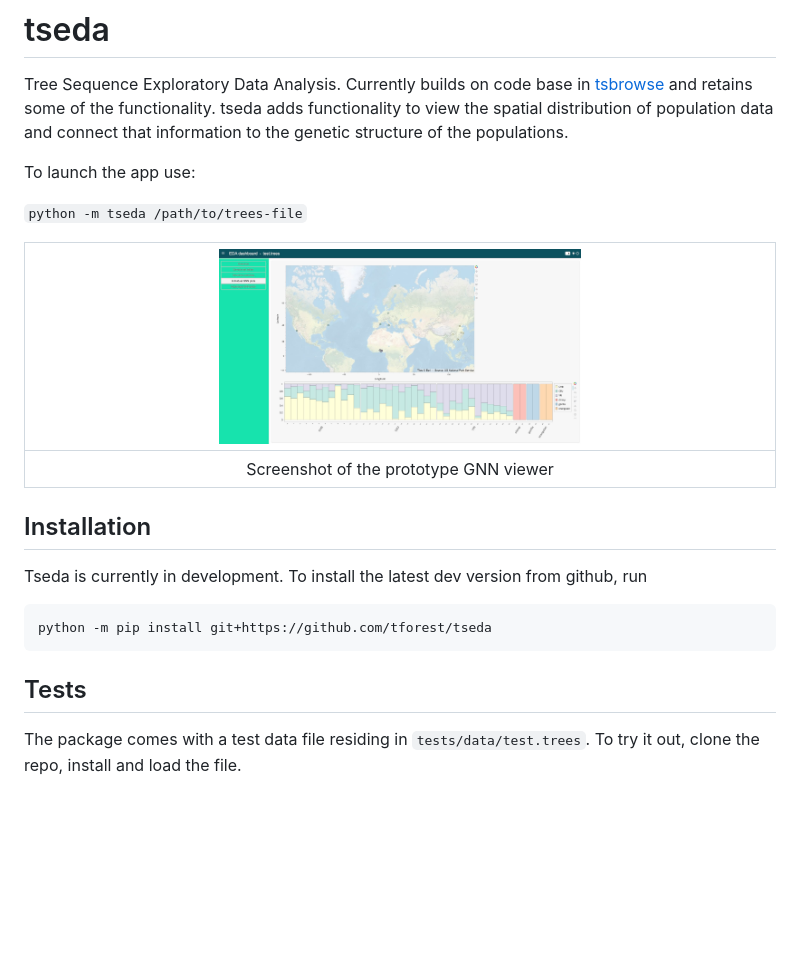
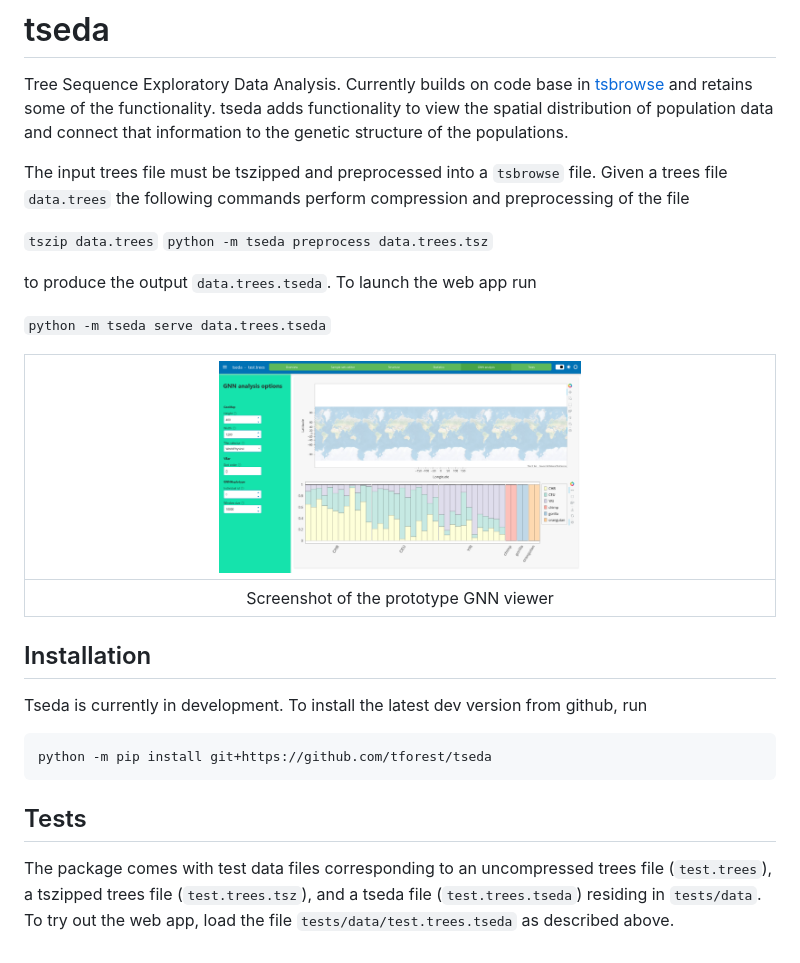
Before and after one commit to tforest/tseda, a Markdown page: README.md, the part around the change. Drawn GitHub-style; pictures changed too: static/gnnpage.png (added); blank space fills up the shorter version.

```diff
--- a/README.md
+++ b/README.md
@@ -6,12 +6,19 @@ of the functionality. tseda adds functionality to view the spatial
 distribution of population data and connect that information to the
 genetic structure of the populations.
 
-To launch the app use:
+The input trees file must be tszipped and preprocessed into a
+`tsbrowse` file. Given a trees file `data.trees` the following
+commands perform compression and preprocessing of the file
 
-`python -m tseda /path/to/trees-file`
+`tszip data.trees`
+`python -m tseda preprocess data.trees.tsz`
+
+to produce the output `data.trees.tseda`. To launch the web app run
+
+`python -m tseda serve data.trees.tseda`
 
 
-| <img src="./static/GNN-screenshot.jpg" width="50%" alt="Screenshot of the GNN tab"> |
+| <img src="./static/gnnpage.png" width="50%" alt="Screenshot of the GNN tab"> |
 |:--:|
 | Screenshot of the prototype GNN viewer |
 
@@ -26,6 +33,8 @@ python -m pip install git+https://github.com/tforest/tseda
 
 ## Tests
 
-The package comes with a test data file residing in
-`tests/data/test.trees`. To try it out, clone the repo, install and
-load the file.
+The package comes with test data files corresponding to an
+uncompressed trees file (`test.trees`), a tszipped trees file
+(`test.trees.tsz`), and a tseda file (`test.trees.tseda`) residing in
+`tests/data`. To try out the web app, load the file
+`tests/data/test.trees.tseda` as described above.
```
Also changed, not shown: 15 other files.
